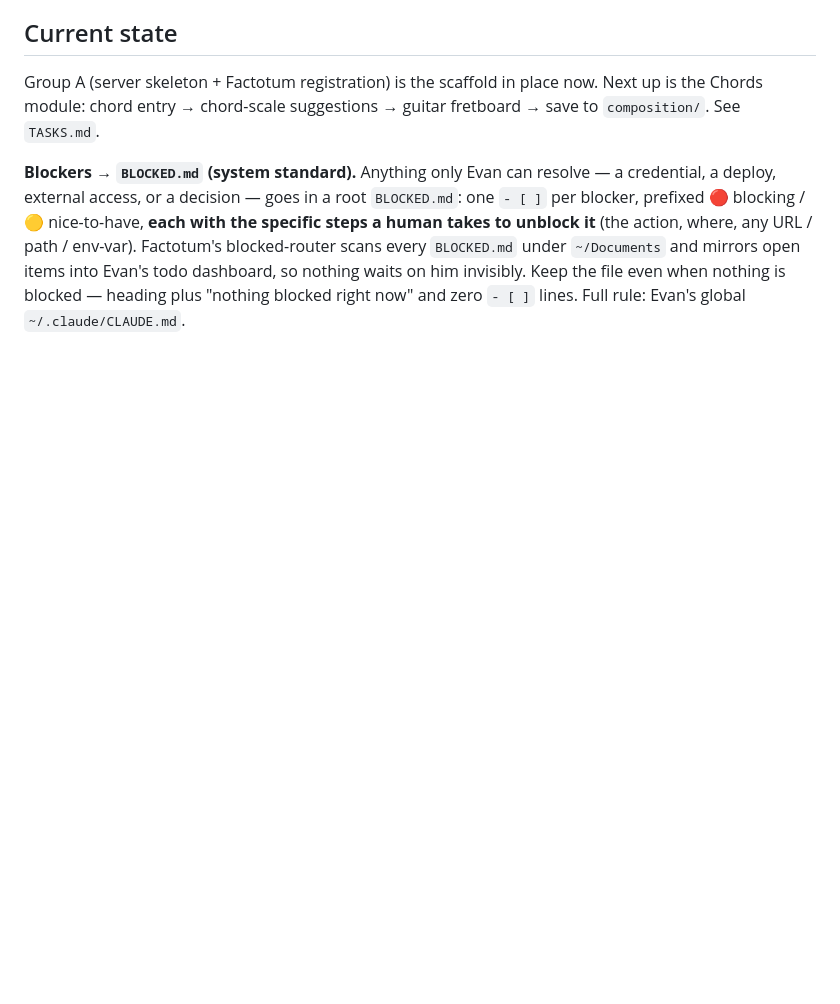
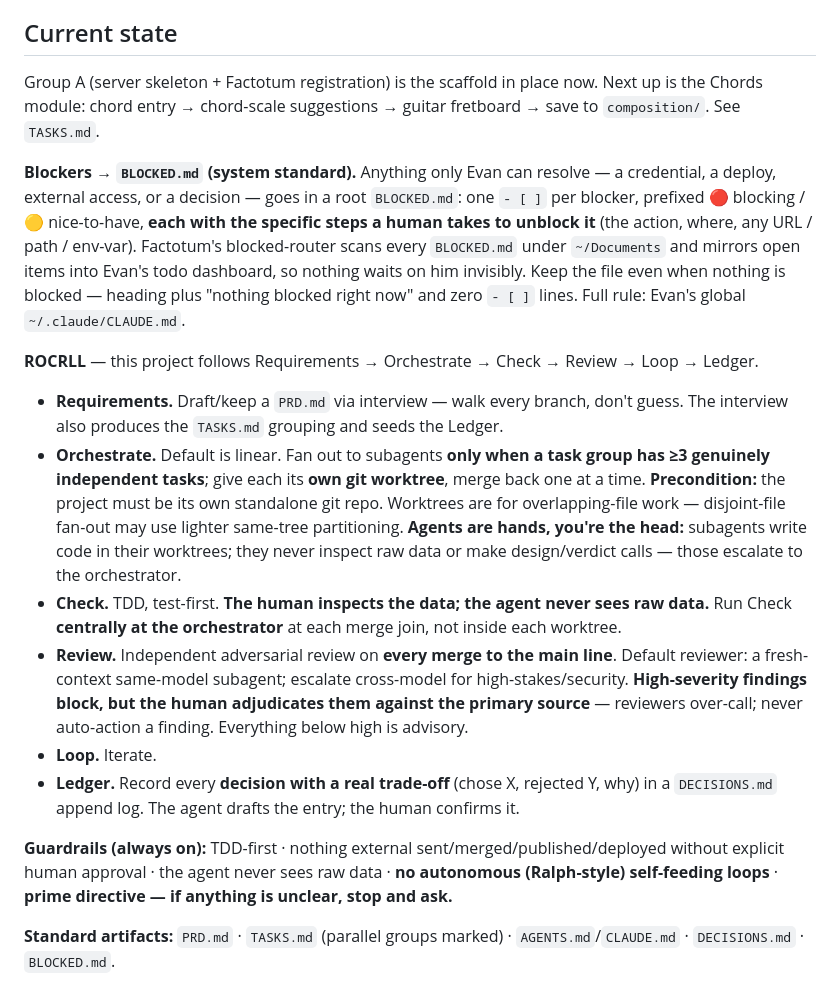
Before and after one commit to EvanWAppel/benten, a Markdown page: CLAUDE.md, the part around the change. Drawn GitHub-style; blank space fills up the shorter version.

Commit message:
Add the ROCRLL standing-rules block to CLAUDE.md
Master already carries BLOCKED.md and the Factotum blocked-protocol block
(they landed with #12). The one remaining Factotum project-standard not yet
on master is the ROCRLL block — Requirements → Orchestrate → Check → Review
→ Loop → Ledger, plus the always-on guardrails and standard artifacts. Docs
only; no code touched.

Co-Authored-By: Claude Opus 4.8 (1M context) <noreply@anthropic.com>

```diff
--- a/CLAUDE.md
+++ b/CLAUDE.md
@@ -78,3 +78,33 @@ fretboard → save to `composition/`. See `TASKS.md`.
 <!-- factotum:blocked-protocol -->
 **Blockers → `BLOCKED.md` (system standard).** Anything only Evan can resolve — a credential, a deploy, external access, or a decision — goes in a root `BLOCKED.md`: one `- [ ]` per blocker, prefixed 🔴 blocking / 🟡 nice-to-have, **each with the specific steps a human takes to unblock it** (the action, where, any URL / path / env-var). Factotum's blocked-router scans every `BLOCKED.md` under `~/Documents` and mirrors open items into Evan's todo dashboard, so nothing waits on him invisibly. Keep the file even when nothing is blocked — heading plus "nothing blocked right now" and zero `- [ ]` lines. Full rule: Evan's global `~/.claude/CLAUDE.md`.
 <!-- /factotum:blocked-protocol -->
+
+<!-- factotum:recl-standing-rules -->
+**ROCRLL** — this project follows Requirements → Orchestrate → Check → Review → Loop → Ledger.
+
+- **Requirements.** Draft/keep a `PRD.md` via interview — walk every branch, don't guess.
+  The interview also produces the `TASKS.md` grouping and seeds the Ledger.
+- **Orchestrate.** Default is linear. Fan out to subagents **only when a task group has ≥3
+  genuinely independent tasks**; give each its **own git worktree**, merge back one at a
+  time. **Precondition:** the project must be its own standalone git repo. Worktrees are for
+  overlapping-file work — disjoint-file fan-out may use lighter same-tree partitioning.
+  **Agents are hands, you're the head:** subagents write code in their worktrees; they never
+  inspect raw data or make design/verdict calls — those escalate to the orchestrator.
+- **Check.** TDD, test-first. **The human inspects the data; the agent never sees raw data.**
+  Run Check **centrally at the orchestrator** at each merge join, not inside each worktree.
+- **Review.** Independent adversarial review on **every merge to the main line**. Default
+  reviewer: a fresh-context same-model subagent; escalate cross-model for high-stakes/security.
+  **High-severity findings block, but the human adjudicates them against the primary source** —
+  reviewers over-call; never auto-action a finding. Everything below high is advisory.
+- **Loop.** Iterate.
+- **Ledger.** Record every **decision with a real trade-off** (chose X, rejected Y, why) in a
+  `DECISIONS.md` append log. The agent drafts the entry; the human confirms it.
+
+**Guardrails (always on):** TDD-first · nothing external sent/merged/published/deployed
+without explicit human approval · the agent never sees raw data · **no autonomous
+(Ralph-style) self-feeding loops** · **prime directive — if anything is unclear, stop and ask.**
+
+**Standard artifacts:** `PRD.md` · `TASKS.md` (parallel groups marked) ·
+`AGENTS.md`/`CLAUDE.md` · `DECISIONS.md` · `BLOCKED.md`.
+
+<!-- /factotum:recl-standing-rules -->
```
